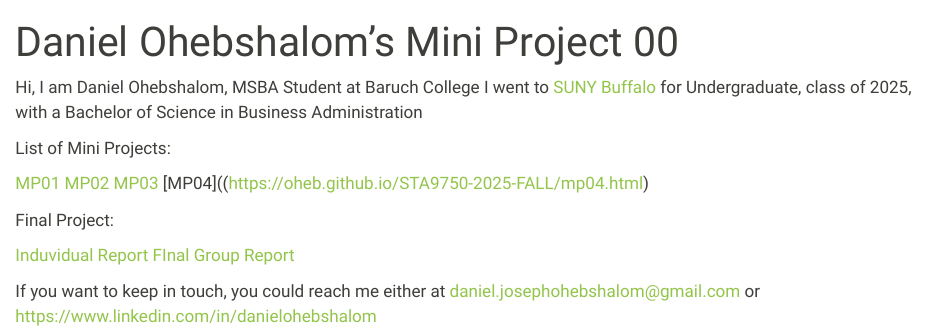
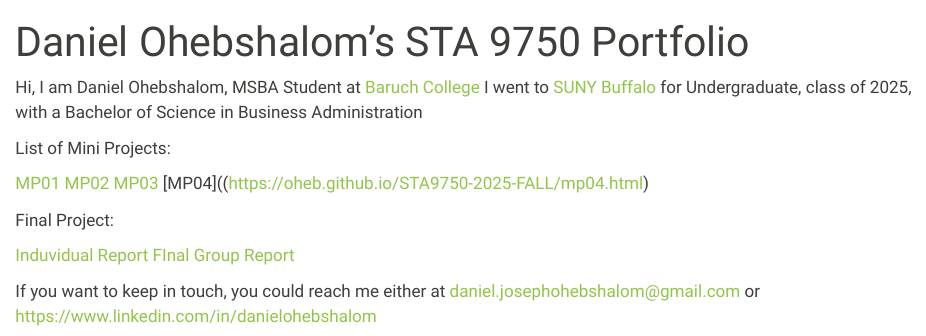
Before and after one commit to Oheb/STA9750-2025-FALL, a Quarto document (index.qmd): the page in a window 1100 px wide, from its top. Rendered offline with R 4.5, knitr and Pandoc in place of Quarto, with nearby package versions; some code elsewhere in the file could not run offline.

Commit message:
Update index.qmd

```diff
--- a/index.qmd
+++ b/index.qmd
@@ -1,8 +1,8 @@
 ---
-title: "Daniel Ohebshalom's Mini Project 00"
+title: "Daniel Ohebshalom's STA 9750 Portfolio"
 ---
 
-Hi, I am Daniel Ohebshalom, MSBA Student at Baruch College
+Hi, I am Daniel Ohebshalom, MSBA Student at [Baruch College](Baruch.cuny.edu)
 I went to [SUNY Buffalo](buffalo.edu) for Undergraduate, class of 2025, with a Bachelor of Science in Business Administration
 
 List of Mini Projects:
```
